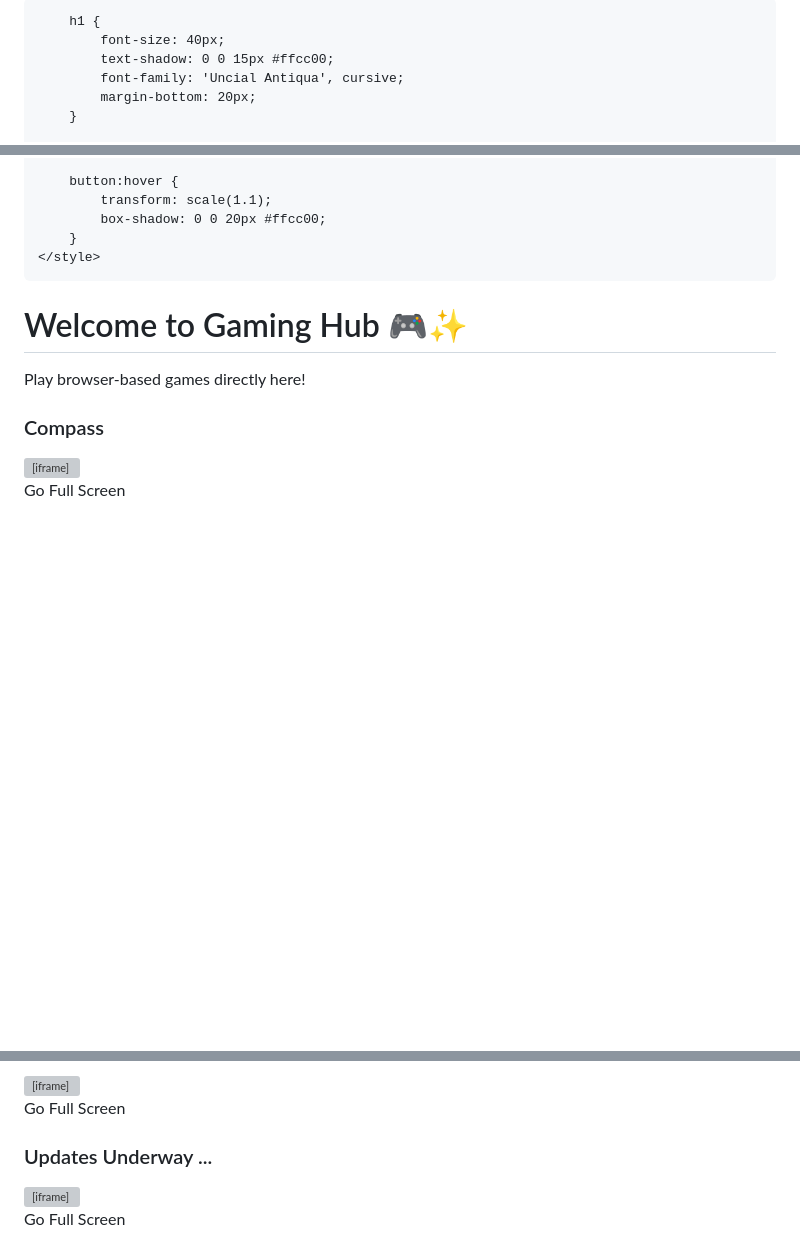
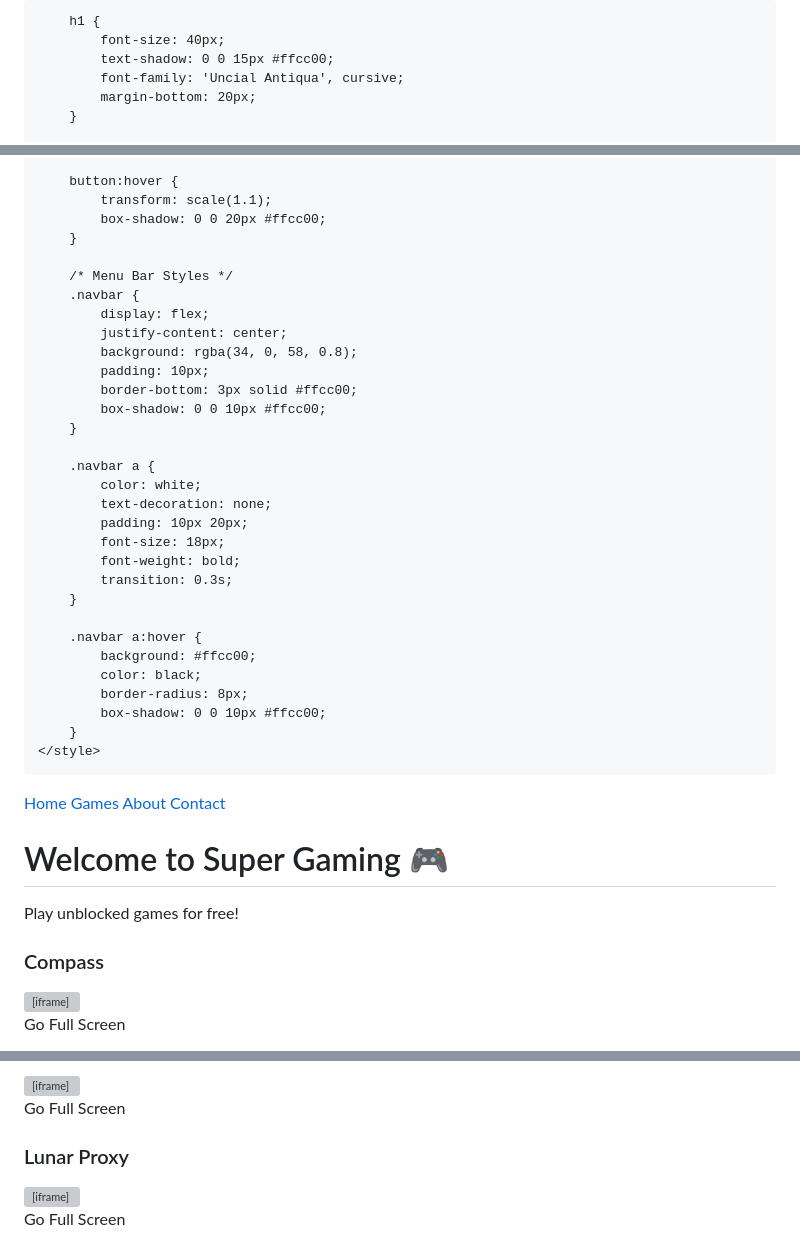
Before and after one commit to sigmaidj/gmneinggub.github.io, a Markdown page: README.md, 3 parts joined by grey strips. Drawn GitHub-style; blank space fills up the shorter version; grey boxes are pictures that could not be loaded.

Commit message:
Update README.md
Signed-off-by: sigmaidj <1104079@lwsd.org>

```diff
--- a/README.md
+++ b/README.md
@@ -3,7 +3,7 @@
 <head>
     <meta charset="UTF-8">
     <meta name="viewport" content="width=device-width, initial-scale=1.0">
-    <title>Gaming Hub - Fantasy Edition 🎮✨</title>
+    <title>Super Games 🎮</title>
     <link href="https://fonts.googleapis.com/css2?family=Cinzel&family=Uncial+Antiqua&display=swap" rel="stylesheet">
     <style>
         body {
@@ -46,13 +46,48 @@
             transform: scale(1.1);
             box-shadow: 0 0 20px #ffcc00;
         }
+
+        /* Menu Bar Styles */
+        .navbar {
+            display: flex;
+            justify-content: center;
+            background: rgba(34, 0, 58, 0.8);
+            padding: 10px;
+            border-bottom: 3px solid #ffcc00;
+            box-shadow: 0 0 10px #ffcc00;
+        }
+
+        .navbar a {
+            color: white;
+            text-decoration: none;
+            padding: 10px 20px;
+            font-size: 18px;
+            font-weight: bold;
+            transition: 0.3s;
+        }
+
+        .navbar a:hover {
+            background: #ffcc00;
+            color: black;
+            border-radius: 8px;
+            box-shadow: 0 0 10px #ffcc00;
+        }
     </style>
 </head>
 <body>
 
-<h1>Welcome to Gaming Hub 🎮✨</h1>
-<p>Play browser-based games directly here!</p>
+<!-- Navigation Bar -->
+<div class="navbar">
+    <a href="#">Home</a>
+    <a href="#games">Games</a>
+    <a href="#about">About</a>
+    <a href="#contact">Contact</a>
+</div>
 
+<h1>Welcome to Super Gaming 🎮</h1>
+<p>Play unblocked games for free!</p>
+
+<!-- Game Sections -->
 <div class="game-container">
     <h3>Compass</h3>
     <iframe id="gameFrame1" src="https://yurm.c.power-media.ro/games.html" width="800" height="600"></iframe>
@@ -107,8 +139,8 @@
 </div>
 
 <div class="game-container">
-    <h3>Updates Underway ...</h3>
-    <iframe id="gameFrame17" src="nor" width="800" height="600"></iframe>
+    <h3>Lunar Proxy</h3>
+    <iframe id="gameFrame17" src="https://lunar-yprk.onrender.com/" width="800" height="600"></iframe>
     <br>
     <button onclick="toggleFullScreen('gameFrame17')">Go Full Screen</button>
 </div>
```
Also changed, not shown: other parts of README.md (+23 -4 lines).
